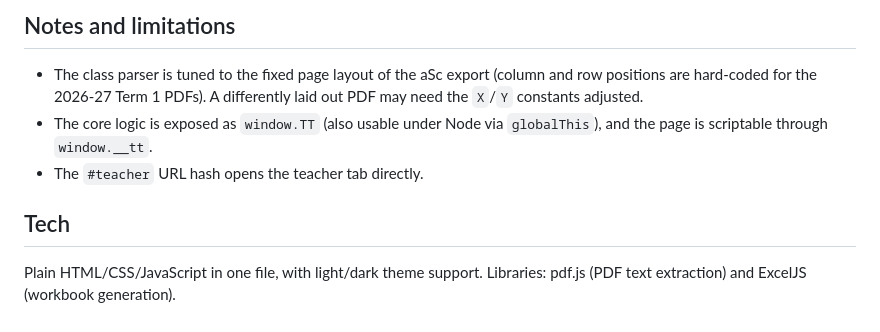
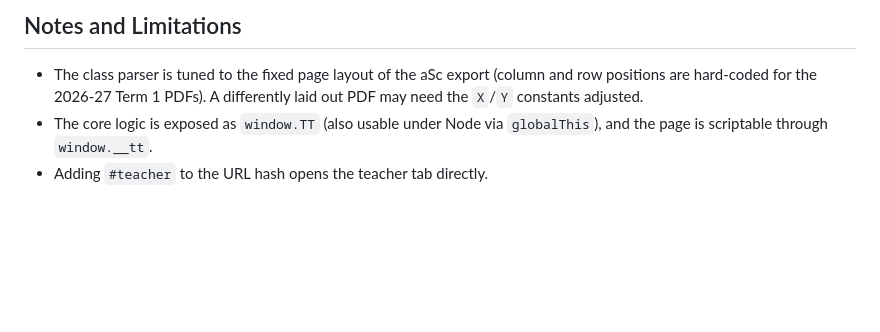
Before and after one commit to ycShea/HkugacAdmin, a Markdown page: SchoolTimeTable/README.md, the part around one of its changes. GitHub-like rendering; blank space fills up the shorter version.

```diff
--- a/SchoolTimeTable/README.md
+++ b/SchoolTimeTable/README.md
@@ -49,10 +66,6 @@ A single-file, browser-based tool that converts **aSc Timetables** PDF exports (
 
-## Notes and limitations
+## Notes and Limitations
 
 - The class parser is tuned to the fixed page layout of the aSc export (column and row positions are hard-coded for the 2026-27 Term 1 PDFs). A differently laid out PDF may need the `X`/`Y` constants adjusted.
 - The core logic is exposed as `window.TT` (also usable under Node via `globalThis`), and the page is scriptable through `window.__tt`.
-- The `#teacher` URL hash opens the teacher tab directly.
-
-## Tech
-
-Plain HTML/CSS/JavaScript in one file, with light/dark theme support. Libraries: pdf.js (PDF text extraction) and ExcelJS (workbook generation).
+- Adding `#teacher` to the URL hash opens the teacher tab directly.
```
Also changed, not shown: other parts of SchoolTimeTable/README.md (+36 -19 lines).
